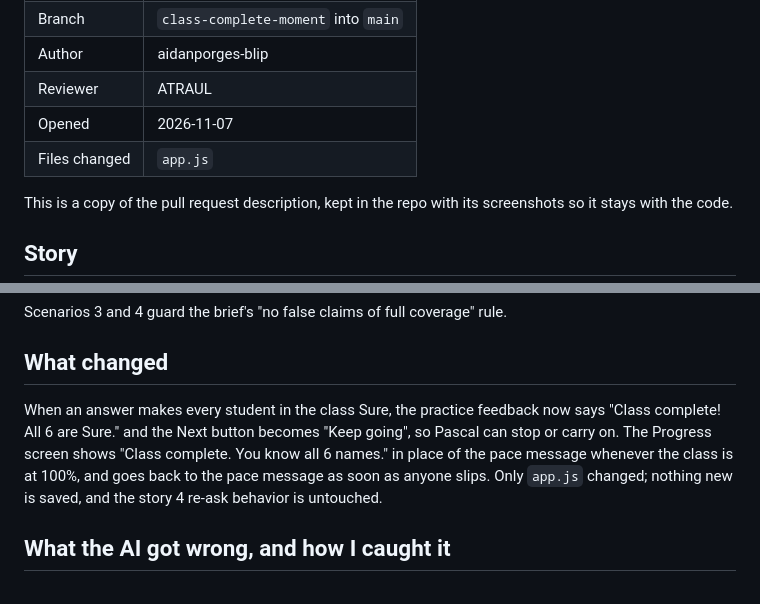
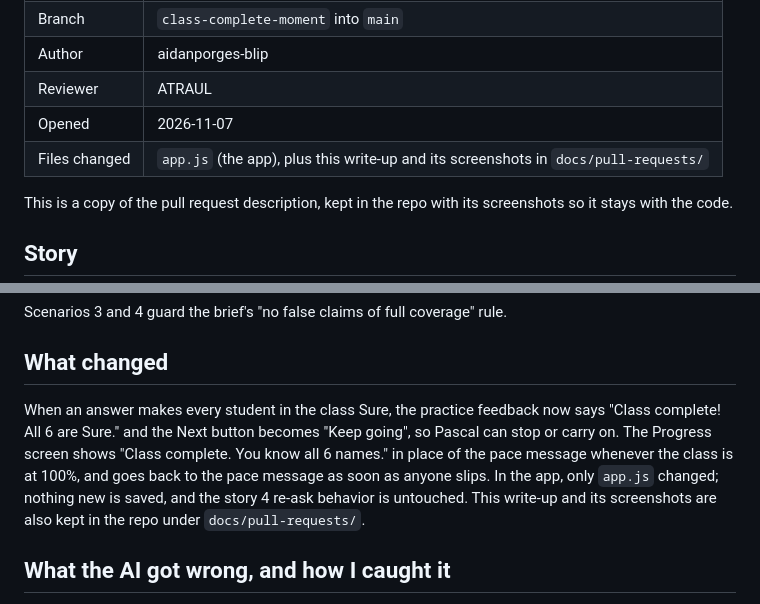
Before and after one commit to aidanporges-blip/NameParker, a Markdown page: docs/pull-requests/01-class-complete-moment.md, 2 parts joined by grey strips. Rendered like a GitHub page.

Commit message:
Note the docs files in the PR write-up
Co-Authored-By: Claude Opus 5.5 <noreply@anthropic.com>

```diff
--- a/docs/pull-requests/01-class-complete-moment.md
+++ b/docs/pull-requests/01-class-complete-moment.md
@@ -7,7 +7,7 @@
 | Author | aidanporges-blip |
 | Reviewer | ATRAUL |
 | Opened | 2026-11-07 |
-| Files changed | `app.js` |
+| Files changed | `app.js` (the app), plus this write-up and its screenshots in `docs/pull-requests/` |
 
 This is a copy of the pull request description, kept in the repo with its screenshots so it stays with the code.
 
@@ -47,7 +47,7 @@ Scenarios 3 and 4 guard the brief's "no false claims of full coverage" rule.
 
 ## What changed
 
-When an answer makes every student in the class Sure, the practice feedback now says "Class complete! All 6 are Sure." and the Next button becomes "Keep going", so Pascal can stop or carry on. The Progress screen shows "Class complete. You know all 6 names." in place of the pace message whenever the class is at 100%, and goes back to the pace message as soon as anyone slips. Only `app.js` changed; nothing new is saved, and the story 4 re-ask behavior is untouched.
+When an answer makes every student in the class Sure, the practice feedback now says "Class complete! All 6 are Sure." and the Next button becomes "Keep going", so Pascal can stop or carry on. The Progress screen shows "Class complete. You know all 6 names." in place of the pace message whenever the class is at 100%, and goes back to the pace message as soon as anyone slips. In the app, only `app.js` changed; nothing new is saved, and the story 4 re-ask behavior is untouched. This write-up and its screenshots are also kept in the repo under `docs/pull-requests/`.
 
 ## What the AI got wrong, and how I caught it
 
```
